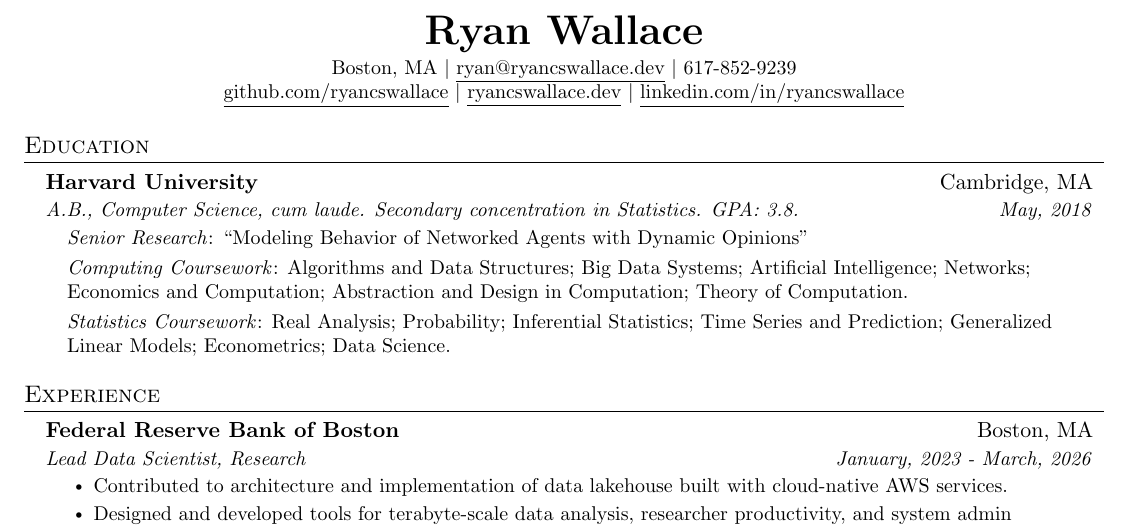
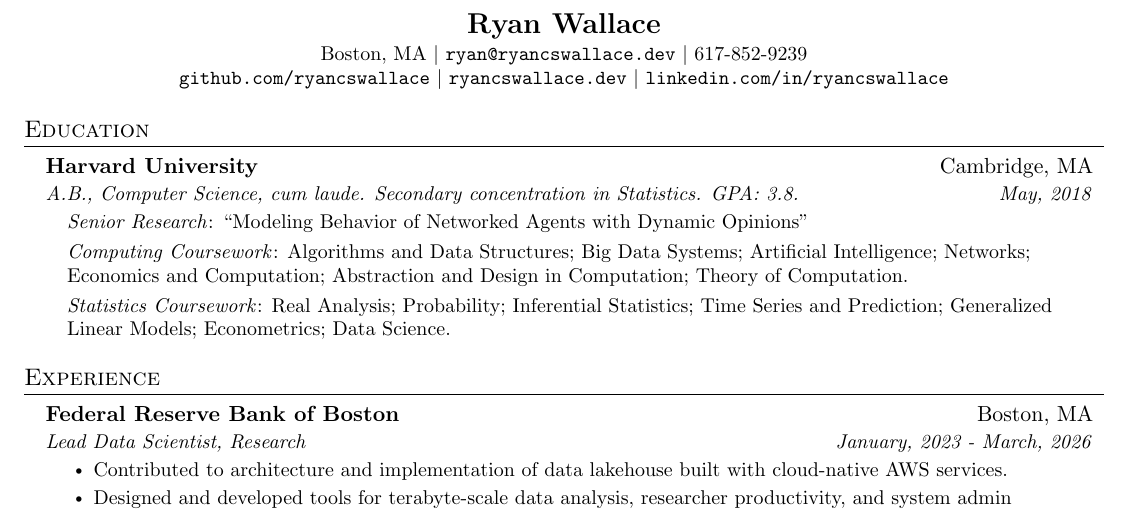
Before and after one commit to ryancswallace/resume, a LaTeX CV (src/resume_ryan-wallace.tex): part of page 1 of 2, cut so that both start at the same text. Compiled offline with pdfLaTeX.

Commit message:
style: replace underline with monospace for hyperlinks

```diff
--- a/src/resume_ryan-wallace.tex
+++ b/src/resume_ryan-wallace.tex
@@ -123,11 +123,11 @@
 
 %----------HEADING----------
 \begin{center}
-    \textbf{\huge \scshape Ryan Wallace} \\ \vspace{3pt}
-    \small Boston, MA $|$ \href{mailto:ryan@ryancswallace.dev}{\underline{ryan@ryancswallace.dev}} $|$ 617-852-9239 \\
-    \href{https://github.com/ryancswallace}{\underline{github.com/ryancswallace}} $|$
-    \href{https://ryancswallace.dev}{\underline{ryancswallace.dev}} $|$
-    \href{https://linkedin.com/in/ryancswallace}{\underline{linkedin.com/in/ryancswallace}}
+    \textbf{\Large \scshape Ryan Wallace} \\ \vspace{1.5pt}
+    \small Boston, MA $|$ \href{mailto:ryan@ryancswallace.dev}{\texttt{ryan@ryancswallace.dev}} $|$ 617-852-9239 \\
+    \href{https://github.com/ryancswallace}{\texttt{github.com/ryancswallace}} $|$
+    \href{https://ryancswallace.dev}{\texttt{ryancswallace.dev}} $|$
+    \href{https://linkedin.com/in/ryancswallace}{\texttt{linkedin.com/in/ryancswallace}}
 \end{center}
 
 
```
Also changed, not shown: 1 other file.
